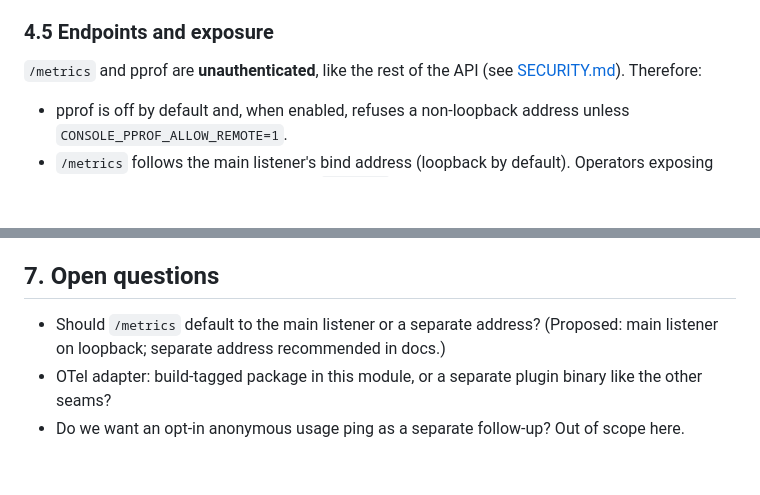
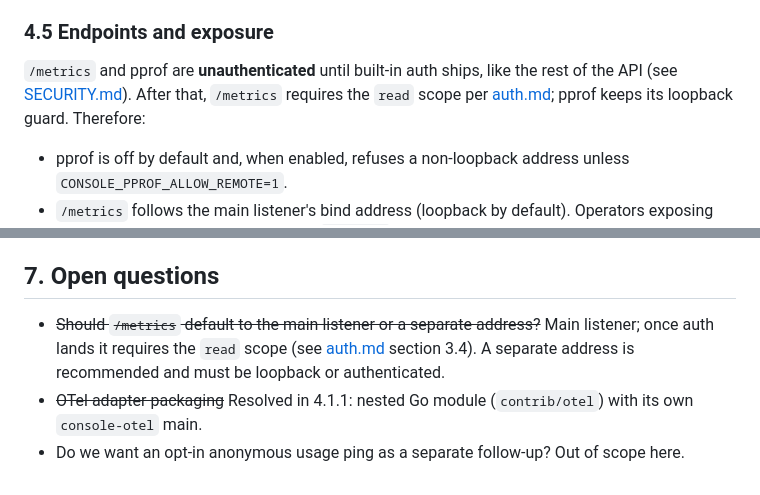
Before and after one commit to MooseQuest/console, a Markdown page: docs/design/apm.md, 2 parts joined by grey strips. Rendered like a GitHub page; blank space fills up the shorter version.

```diff
--- a/docs/design/apm.md
+++ b/docs/design/apm.md
@@ -107,8 +145,10 @@ values must never be logged.
 
 ### 4.5 Endpoints and exposure
 
-`/metrics` and pprof are **unauthenticated**, like the rest of the API (see
-[SECURITY.md](../../SECURITY.md)). Therefore:
+`/metrics` and pprof are **unauthenticated** until built-in auth ships, like the
+rest of the API (see [SECURITY.md](../../SECURITY.md)). After that, `/metrics`
+requires the `read` scope per [auth.md](auth.md); pprof keeps its loopback
+guard. Therefore:
 - pprof is off by default and, when enabled, refuses a non-loopback address
   unless `CONSOLE_PPROF_ALLOW_REMOTE=1`.
 - `/metrics` follows the main listener's bind address (loopback by default).
@@ -144,8 +184,10 @@ growth under ~200 KB.
 
 ## 7. Open questions
 
-- Should `/metrics` default to the main listener or a separate address?
-  (Proposed: main listener on loopback; separate address recommended in docs.)
-- OTel adapter: build-tagged package in this module, or a separate plugin
-  binary like the other seams?
+- ~~Should `/metrics` default to the main listener or a separate address?~~
+  Main listener; once auth lands it requires the `read` scope (see
+  [auth.md](auth.md) section 3.4). A separate address is recommended and must be
+  loopback or authenticated.
+- ~~OTel adapter packaging~~ Resolved in 4.1.1: nested Go module
+  (`contrib/otel`) with its own `console-otel` main.
 - Do we want an opt-in anonymous usage ping as a separate follow-up? Out of scope here.
```
Also changed, not shown: other parts of docs/design/apm.md (+43 -5 lines), docs/design/auth.md (added, +348 -0 lines).
